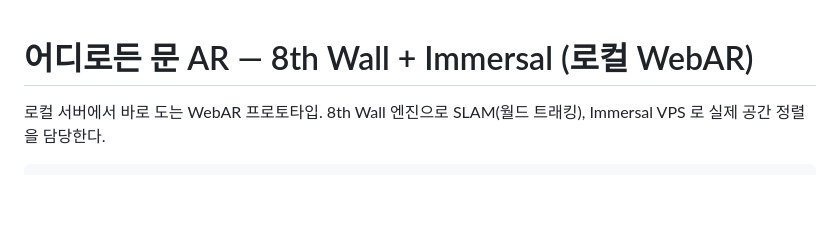
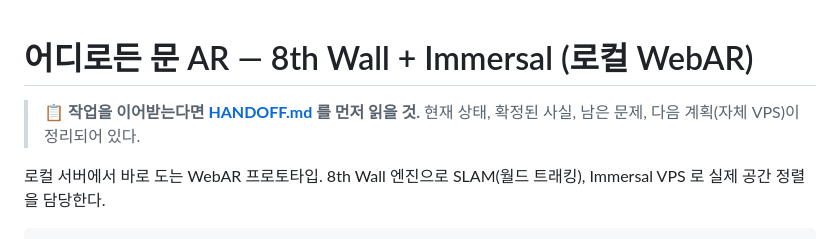
Before and after one commit to MoJaeCheol/WebAR_8thWall, a Markdown page: README.md, the part around the change. GitHub-like rendering; blank space fills up the shorter version.

```diff
--- a/README.md
+++ b/README.md
@@ -1,4 +1,7 @@
 # 어디로든 문 AR — 8th Wall + Immersal (로컬 WebAR)
+
+> 📋 **작업을 이어받는다면 [HANDOFF.md](HANDOFF.md) 를 먼저 읽을 것.**
+> 현재 상태, 확정된 사실, 남은 문제, 다음 계획(자체 VPS)이 정리되어 있다.
 
 로컬 서버에서 바로 도는 WebAR 프로토타입.
 8th Wall 엔진으로 SLAM(월드 트래킹), Immersal VPS 로 실제 공간 정렬을 담당한다.
```
Also changed, not shown: HANDOFF.md (added, +267 -0 lines).
